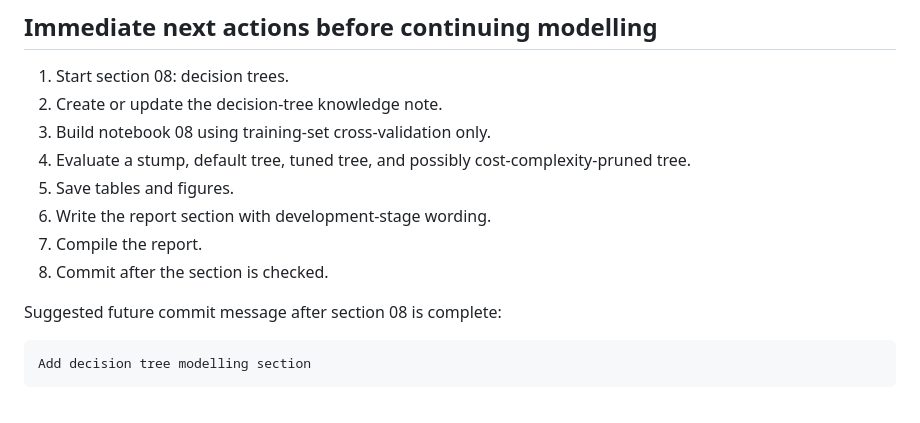
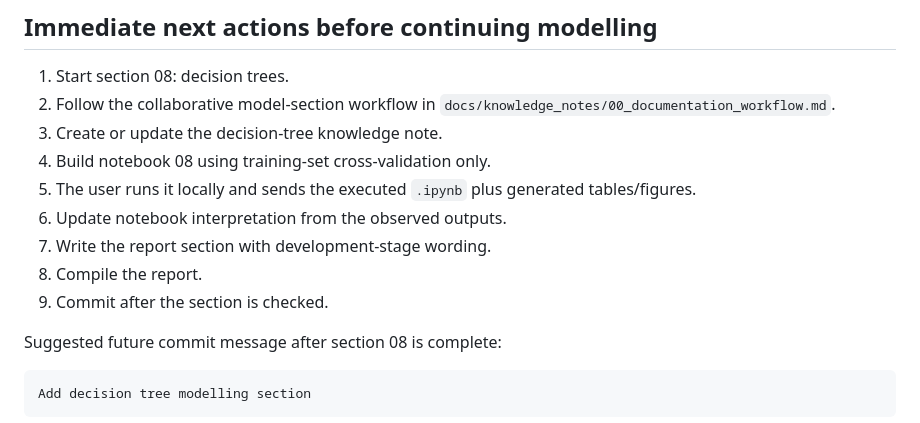
Before and after one commit to shakaarlatief/telco-customer-churn-classification, a Markdown page: docs/knowledge_notes/current_project_status_and_next_actions.md, the part around the change. Drawn GitHub-style.

```diff
--- a/docs/knowledge_notes/current_project_status_and_next_actions.md
+++ b/docs/knowledge_notes/current_project_status_and_next_actions.md
@@ -223,13 +223,14 @@ Notebook-local helper functions can remain notebook-local when they are section-
 ## Immediate next actions before continuing modelling
 
 1. Start section 08: decision trees.
-2. Create or update the decision-tree knowledge note.
-3. Build notebook 08 using training-set cross-validation only.
-4. Evaluate a stump, default tree, tuned tree, and possibly cost-complexity-pruned tree.
-5. Save tables and figures.
-6. Write the report section with development-stage wording.
-7. Compile the report.
-8. Commit after the section is checked.
+2. Follow the collaborative model-section workflow in `docs/knowledge_notes/00_documentation_workflow.md`.
+3. Create or update the decision-tree knowledge note.
+4. Build notebook 08 using training-set cross-validation only.
+5. The user runs it locally and sends the executed `.ipynb` plus generated tables/figures.
+6. Update notebook interpretation from the observed outputs.
+7. Write the report section with development-stage wording.
+8. Compile the report.
+9. Commit after the section is checked.
 
 Suggested future commit message after section 08 is complete:
 
```
Also changed, not shown: docs/knowledge_notes/00_documentation_workflow.md (+62 -2 lines), 1 other file.
